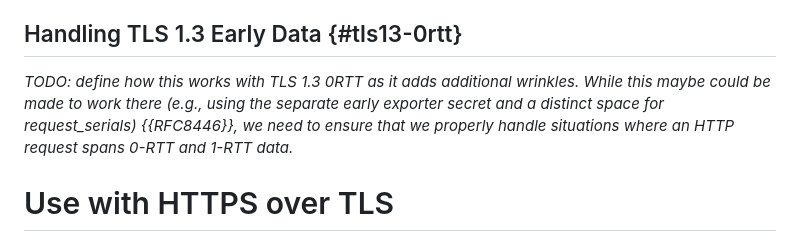
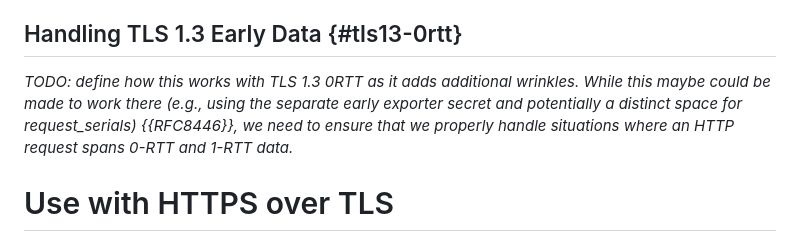
Before and after one commit to enygren/draft-nygren-httpbis-http11-request-binding, a Markdown page: draft-nygren-httpbis-http11-request-binding.md, the part around the change. Rendered like a GitHub page.

```diff
--- a/draft-nygren-httpbis-http11-request-binding.md
+++ b/draft-nygren-httpbis-http11-request-binding.md
@@ -252,7 +252,9 @@ Requests which are retried MUST be treated no differently than other forms of re
 
 ## Handling TLS 1.3 Early Data {#tls13-0rtt}
 
-*TODO: define how this works with TLS 1.3 0RTT as it adds additional wrinkles. While this maybe could be made to work there (e.g., using the separate early exporter secret and a distinct space for request\_serials) {{RFC8446}}, we need to ensure that we properly handle situations where an HTTP request spans 0-RTT and 1-RTT data.*
+*TODO: define how this works with TLS 1.3 0RTT as it adds additional wrinkles. While this maybe could be made to work there (e.g., using the separate early exporter secret and potentially a distinct space for request\_serials) {{RFC8446}}, we need to ensure that we properly handle situations where an HTTP request spans 0-RTT and 1-RTT data.*
+
+
 
 # Use with HTTPS over TLS
 
```
